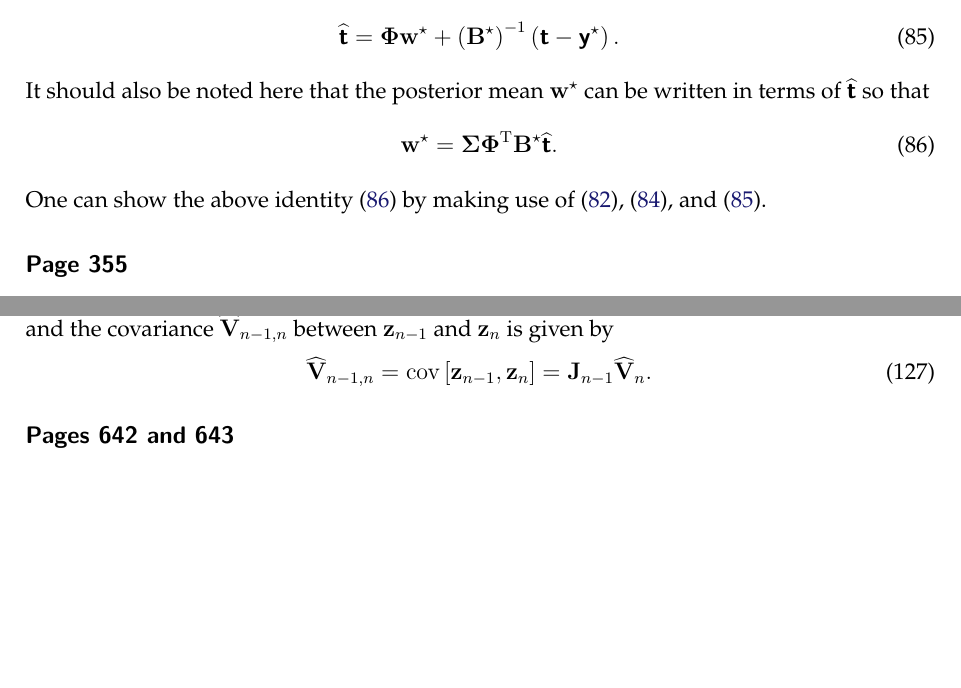
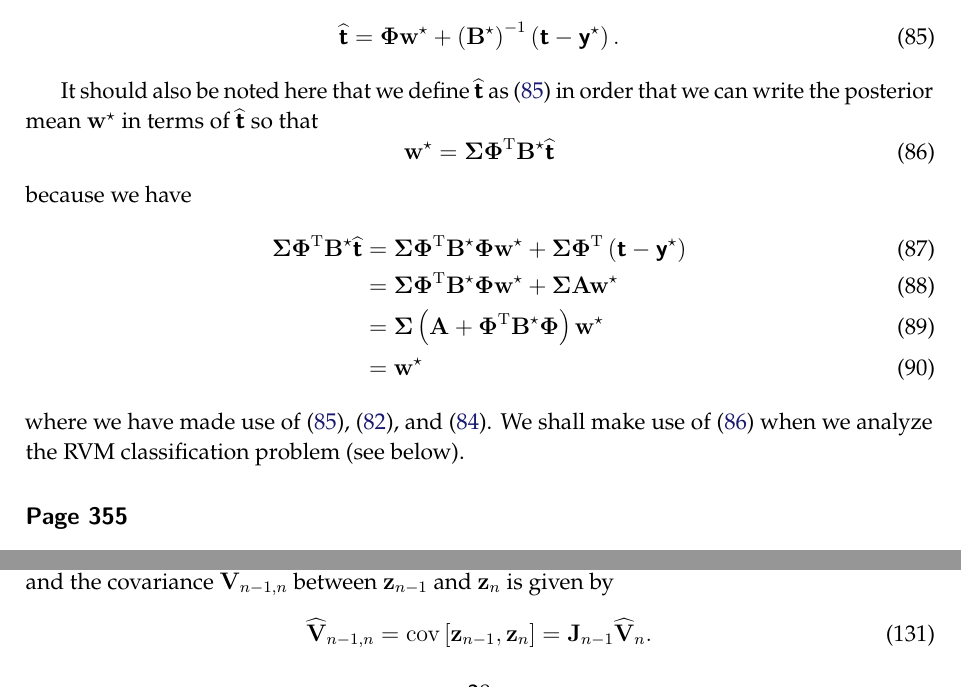
Before and after one commit to yousuketakada/prml_errata, a LaTeX document (prml_errata.tex): two parts of pages 19 and 28 of 48, joined at a grey line, cut so that both start at the same text, the shorter picture padded with empty space. Compiled offline with pdfLaTeX.

Commit message:
Edit erratum for (7.117)

```diff
--- a/prml_errata.tex
+++ b/prml_errata.tex
@@ -1432,18 +1432,37 @@ so that $\widehat{\bm{\mathsf{t}}}$ is given by
 + \left(\mathbf{B}^{\star}\right)^{-1} \left(\bm{\mathsf{t}} - \bm{\mathsf{y}}^{\star}\right) .
 \label{eq:target_for_linearized_classification_RVM}
 \end{equation}
-It should also be noted here that
-the posterior mean~$\mathbf{w}^{\star}$ can be written in terms of $\widehat{\bm{\mathsf{t}}}$
-so that
+
+It should also be noted here that we define $\widehat{\bm{\mathsf{t}}}$ as
+\eqref{eq:target_for_linearized_classification_RVM}
+in order that we can write
+the posterior mean~$\mathbf{w}^{\star}$ in terms of $\widehat{\bm{\mathsf{t}}}$ so that
 \begin{equation}
 \mathbf{w}^{\star}
-= \bm{\Sigma} \bm{\Phi}^{\operatorname{T}} \mathbf{B}^{\star} \widehat{\bm{\mathsf{t}}} .
+= \bm{\Sigma} \bm{\Phi}^{\operatorname{T}} \mathbf{B}^{\star} \widehat{\bm{\mathsf{t}}}
 \label{eq:posterior_mean_of_classification_RVM}
 \end{equation}
-One can show the above identity~\eqref{eq:posterior_mean_of_classification_RVM} by
-making use of \eqref{eq:implicit_equations_for_posterior_mode_of_classification_RVM},
-\eqref{eq:posterior_covariance_of_classification_RVM},
-and \eqref{eq:target_for_linearized_classification_RVM}.
+because we have
+\begin{align}
+\bm{\Sigma} \bm{\Phi}^{\operatorname{T}} \mathbf{B}^{\star} \widehat{\bm{\mathsf{t}}}
+&= \bm{\Sigma} \bm{\Phi}^{\operatorname{T}} \mathbf{B}^{\star} \bm{\Phi} \mathbf{w}^{\star}
++ \bm{\Sigma} \bm{\Phi}^{\operatorname{T}} \left(\bm{\mathsf{t}} - \bm{\mathsf{y}}^{\star}\right)
+\\
+&= \bm{\Sigma} \bm{\Phi}^{\operatorname{T}} \mathbf{B}^{\star} \bm{\Phi} \mathbf{w}^{\star}
++ \bm{\Sigma} \mathbf{A} \mathbf{w}^{\star}
+\\
+&= \bm{\Sigma}
+\left( \mathbf{A} + \bm{\Phi}^{\operatorname{T}} \mathbf{B}^{\star} \bm{\Phi} \right)
+\mathbf{w}^{\star}
+\\
+&= \mathbf{w}^{\star}
+\end{align}
+where we have made use of
+\eqref{eq:target_for_linearized_classification_RVM},
+\eqref{eq:implicit_equations_for_posterior_mode_of_classification_RVM}, and
+\eqref{eq:posterior_covariance_of_classification_RVM}.
+We shall make use of \eqref{eq:posterior_mean_of_classification_RVM}
+when we analyze the RVM classification problem (see below).
 
 \erratum{Page~355}
 Equation~(7.118):
```
